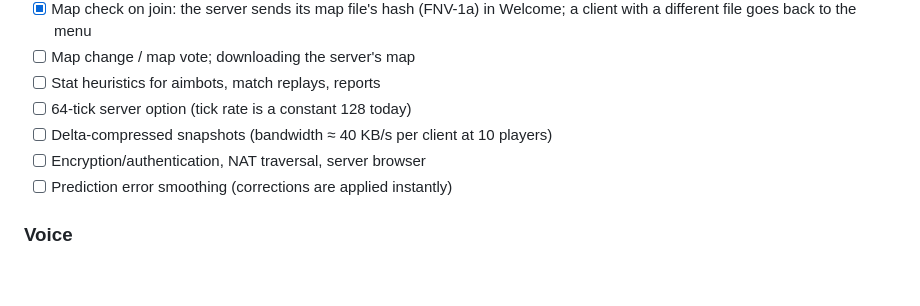
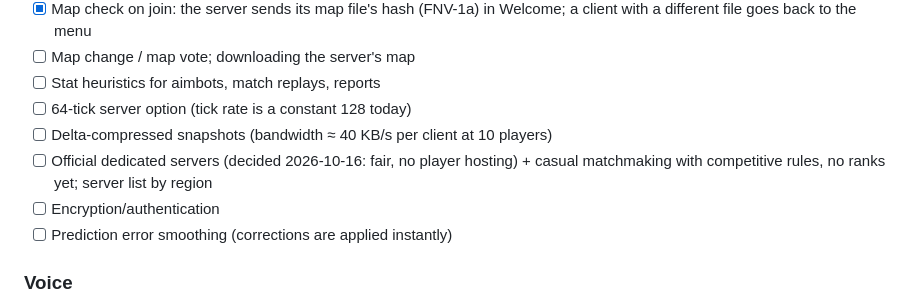
Before and after one commit to anas1412/bootleg16, a Markdown page: docs/TODO.md, the part around the change. Rendered like a GitHub page; blank space fills up the shorter version.

Commit message:
TODO: official servers, casual matchmaking first

```diff
--- a/docs/TODO.md
+++ b/docs/TODO.md
@@ -84,7 +84,8 @@ land, and add new ones here instead of leaving them only in chat.
 - [ ] Stat heuristics for aimbots, match replays, reports
 - [ ] 64-tick server option (tick rate is a constant 128 today)
 - [ ] Delta-compressed snapshots (bandwidth ≈ 40 KB/s per client at 10 players)
-- [ ] Encryption/authentication, NAT traversal, server browser
+- [ ] Official dedicated servers (decided 2026-10-16: fair, no player hosting) + casual matchmaking with competitive rules, no ranks yet; server list by region
+- [ ] Encryption/authentication
 - [ ] Prediction error smoothing (corrections are applied instantly)
 
 ### Voice
```
